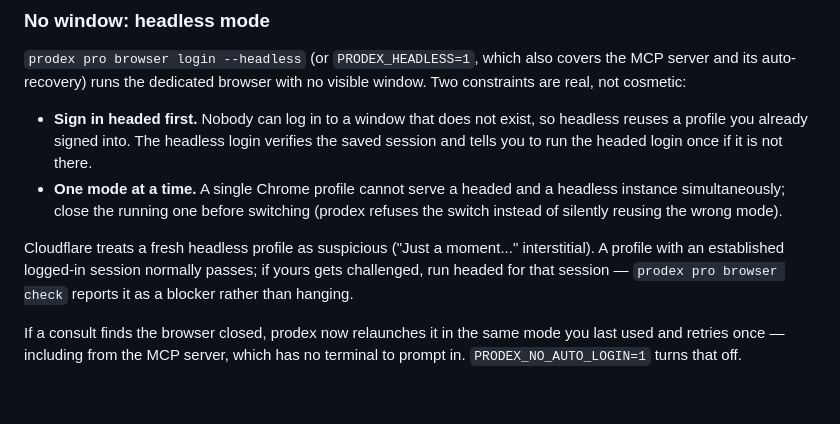
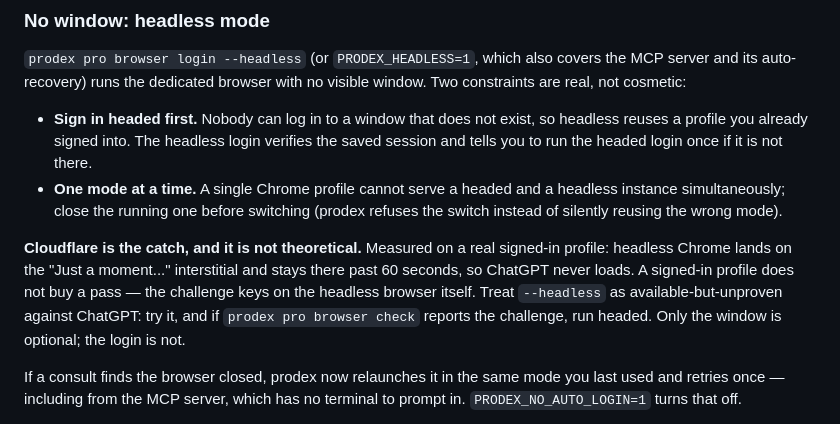
Before and after one commit to youdie006/prodex, a Markdown page: README.md, the part around the change. GitHub-like rendering; blank space fills up the shorter version.

```diff
--- a/README.md
+++ b/README.md
@@ -263,7 +263,7 @@ The saved default above lives in the repo's `.bridge/config.local.json`, so it o
 - **Sign in headed first.** Nobody can log in to a window that does not exist, so headless reuses a profile you already signed into. The headless login verifies the saved session and tells you to run the headed login once if it is not there.
 - **One mode at a time.** A single Chrome profile cannot serve a headed and a headless instance simultaneously; close the running one before switching (prodex refuses the switch instead of silently reusing the wrong mode).
 
-Cloudflare treats a fresh headless profile as suspicious ("Just a moment..." interstitial). A profile with an established logged-in session normally passes; if yours gets challenged, run headed for that session — `prodex pro browser check` reports it as a blocker rather than hanging.
+**Cloudflare is the catch, and it is not theoretical.** Measured on a real signed-in profile: headless Chrome lands on the "Just a moment..." interstitial and stays there past 60 seconds, so ChatGPT never loads. A signed-in profile does not buy a pass — the challenge keys on the headless browser itself. Treat `--headless` as available-but-unproven against ChatGPT: try it, and if `prodex pro browser check` reports the challenge, run headed. Only the window is optional; the login is not.
 
 If a consult finds the browser closed, prodex now relaunches it in the same mode you last used and retries once — including from the MCP server, which has no terminal to prompt in. `PRODEX_NO_AUTO_LOGIN=1` turns that off.
 
```
Also changed, not shown: CHANGELOG.md (+4 -0 lines).
